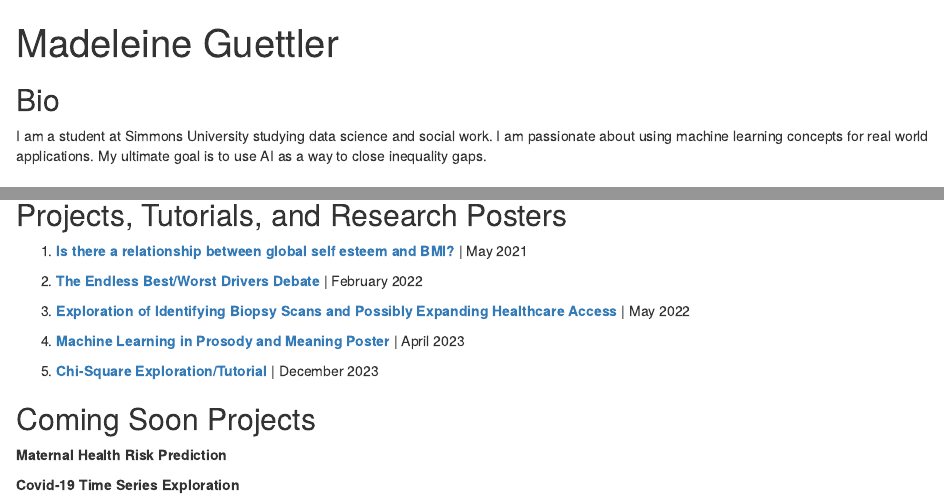
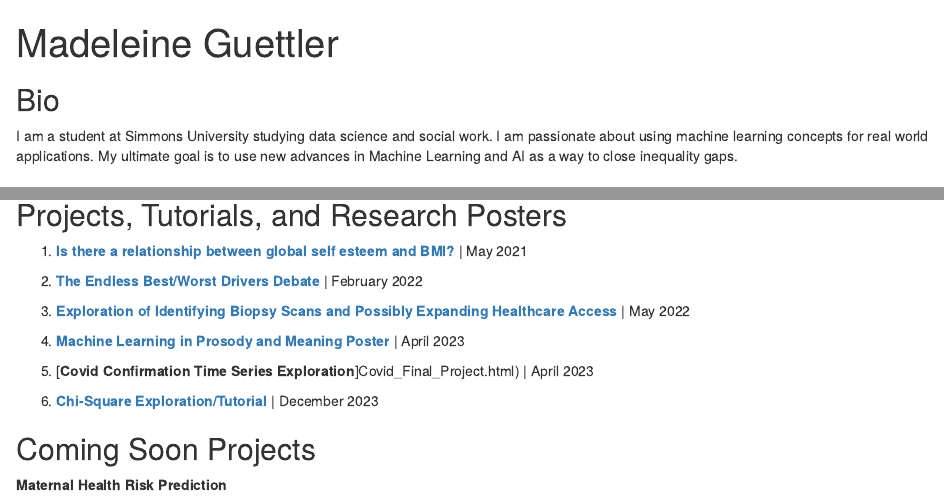
Before and after one commit to meguettler/meguettler.github.io, an R Markdown document (index.Rmd): the page in a window 1100 px wide, from its top, and a second part further down, joined at a grey line. Rendered offline with R 4.5, knitr and Pandoc, with nearby package versions; drawn as R Markdown's standard HTML page in place of the format the file asks for.

Commit message:
New Additions to index.html

```diff
--- a/index.Rmd
+++ b/index.Rmd
@@ -16,7 +16,7 @@ output:
 
 ## Bio
 
-I am a student at Simmons University studying data science and social work. I am passionate about using machine learning concepts for real world applications. My ultimate goal is to use AI as a way to close inequality gaps.
+I am a student at Simmons University studying data science and social work. I am passionate about using machine learning concepts for real world applications. My ultimate goal is to use new advances in Machine Learning and AI as a way to close inequality gaps.
 
 ## Education
 
@@ -72,9 +72,9 @@ High School Diploma \| September 2015 - June 2018
 
 4. [**Machine Learning in Prosody and Meaning Poster**](Prosody Poster Outline.pdf) | April 2023
 
-5. [**Chi-Square Exploration/Tutorial**](Final_Project_AnswerKey.html) | December 2023
+5. [**Covid Confirmation Time Series Exploration**]Covid_Final_Project.html) | April 2023
+
+6. [**Chi-Square Exploration/Tutorial**](Final_Project_AnswerKey.html) | December 2023
 
 ## Coming Soon Projects
 **Maternal Health Risk Prediction**
-
-**Covid-19 Time Series Exploration**
```
